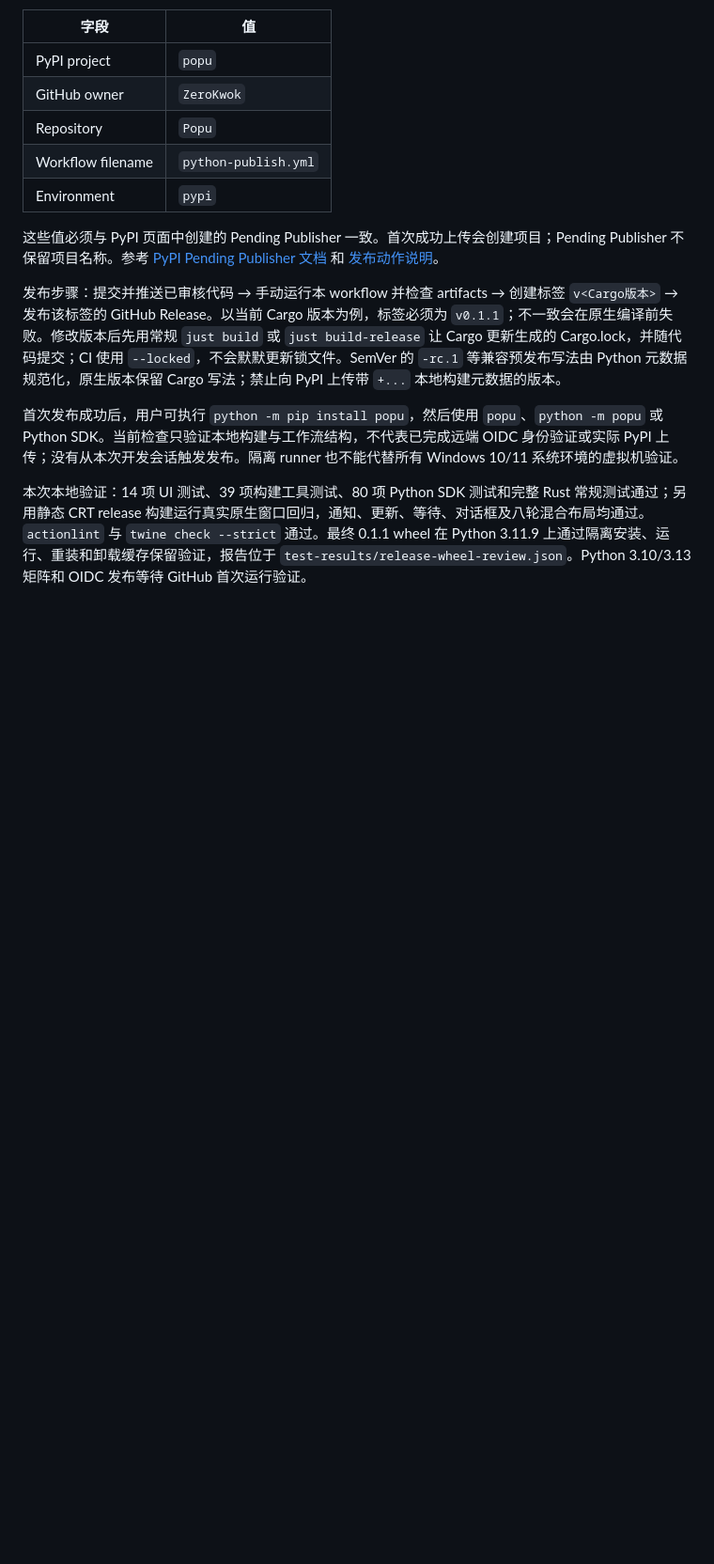
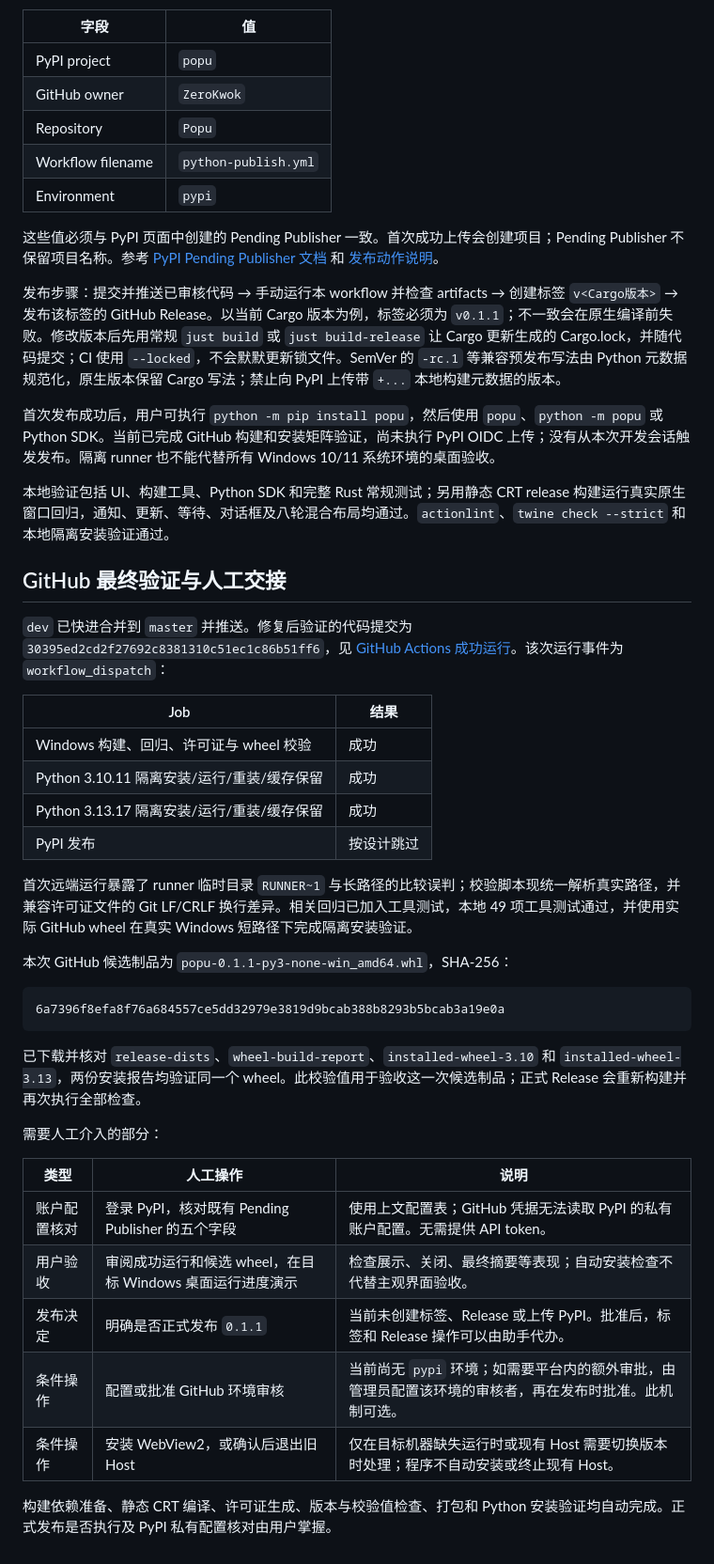
Before and after one commit to ZeroKwok/Popu, a Markdown page: docs/python-distribution.md, the part around one of its changes. Shown at 94% size. Rendered like a GitHub page; blank space fills up the shorter version.

Commit message:
docs(release): 记录 GitHub 验证结果与人工发布交接

````diff
--- a/docs/python-distribution.md
+++ b/docs/python-distribution.md
@@ -116,6 +116,39 @@ Windows 上，在 CLI 启动后台 Host 之前以及显式运行 `host run` 之
 
 发布步骤：提交并推送已审核代码 → 手动运行本 workflow 并检查 artifacts → 创建标签 `v<Cargo版本>` → 发布该标签的 GitHub Release。以当前 Cargo 版本为例，标签必须为 `v0.1.1`；不一致会在原生编译前失败。修改版本后先用常规 `just build` 或 `just build-release` 让 Cargo 更新生成的 Cargo.lock，并随代码提交；CI 使用 `--locked`，不会默默更新锁文件。SemVer 的 `-rc.1` 等兼容预发布写法由 Python 元数据规范化，原生版本保留 Cargo 写法；禁止向 PyPI 上传带 `+...` 本地构建元数据的版本。
 
-首次发布成功后，用户可执行 `python -m pip install popu`，然后使用 `popu`、`python -m popu` 或 Python SDK。当前检查只验证本地构建与工作流结构，不代表已完成远端 OIDC 身份验证或实际 PyPI 上传；没有从本次开发会话触发发布。隔离 runner 也不能代替所有 Windows 10/11 系统环境的虚拟机验证。
+首次发布成功后，用户可执行 `python -m pip install popu`，然后使用 `popu`、`python -m popu` 或 Python SDK。当前已完成 GitHub 构建和安装矩阵验证，尚未执行 PyPI OIDC 上传；没有从本次开发会话触发发布。隔离 runner 也不能代替所有 Windows 10/11 系统环境的桌面验收。
 
-本次本地验证：14 项 UI 测试、39 项构建工具测试、80 项 Python SDK 测试和完整 Rust 常规测试通过；另用静态 CRT release 构建运行真实原生窗口回归，通知、更新、等待、对话框及八轮混合布局均通过。`actionlint` 与 `twine check --strict` 通过。最终 0.1.1 wheel 在 Python 3.11.9 上通过隔离安装、运行、重装和卸载缓存保留验证，报告位于 `test-results/release-wheel-review.json`。Python 3.10/3.13 矩阵和 OIDC 发布等待 GitHub 首次运行验证。
+本地验证包括 UI、构建工具、Python SDK 和完整 Rust 常规测试；另用静态 CRT release 构建运行真实原生窗口回归，通知、更新、等待、对话框及八轮混合布局均通过。`actionlint`、`twine check --strict` 和本地隔离安装验证通过。
+
+## GitHub 最终验证与人工交接
+
+`dev` 已快进合并到 `master` 并推送。修复后验证的代码提交为 `30395ed2cd2f27692c8381310c51ec1c86b51ff6`，见 [GitHub Actions 成功运行](https://github.com/ZeroKwok/Popu/actions/runs/41771829903)。该次运行事件为 `workflow_dispatch`：
+
+| Job | 结果 |
+| --- | --- |
+| Windows 构建、回归、许可证与 wheel 校验 | 成功 |
+| Python 3.10.11 隔离安装/运行/重装/缓存保留 | 成功 |
+| Python 3.13.17 隔离安装/运行/重装/缓存保留 | 成功 |
+| PyPI 发布 | 按设计跳过 |
+
+首次远端运行暴露了 runner 临时目录 `RUNNER~1` 与长路径的比较误判；校验脚本现统一解析真实路径，并兼容许可证文件的 Git LF/CRLF 换行差异。相关回归已加入工具测试，本地 49 项工具测试通过，并使用实际 GitHub wheel 在真实 Windows 短路径下完成隔离安装验证。
+
+本次 GitHub 候选制品为 `popu-0.1.1-py3-none-win_amd64.whl`，SHA-256：
+
+```text
+6a7396f8efa8f76a684557ce5dd32979e3819d9bcab388b8293b5bcab3a19e0a
+```
+
+已下载并核对 `release-dists`、`wheel-build-report`、`installed-wheel-3.10` 和 `installed-wheel-3.13`，两份安装报告均验证同一个 wheel。此校验值用于验收这一次候选制品；正式 Release 会重新构建并再次执行全部检查。
+
+需要人工介入的部分：
+
+| 类型 | 人工操作 | 说明 |
+| --- | --- | --- |
+| 账户配置核对 | 登录 PyPI，核对既有 Pending Publisher 的五个字段 | 使用上文配置表；GitHub 凭据无法读取 PyPI 的私有账户配置。无需提供 API token。 |
+| 用户验收 | 审阅成功运行和候选 wheel，在目标 Windows 桌面运行进度演示 | 检查展示、关闭、最终摘要等表现；自动安装检查不代替主观界面验收。 |
+| 发布决定 | 明确是否正式发布 `0.1.1` | 当前未创建标签、Release 或上传 PyPI。批准后，标签和 Release 操作可以由助手代办。 |
+| 条件操作 | 配置或批准 GitHub 环境审核 | 当前尚无 `pypi` 环境；如需要平台内的额外审批，由管理员配置该环境的审核者，再在发布时批准。此机制可选。 |
+| 条件操作 | 安装 WebView2，或确认后退出旧 Host | 仅在目标机器缺失运行时或现有 Host 需要切换版本时处理；程序不自动安装或终止现有 Host。 |
+
+构建依赖准备、静态 CRT 编译、许可证生成、版本与校验值检查、打包和 Python 安装验证均自动完成。正式发布是否执行及 PyPI 私有配置核对由用户掌握。
````
Also changed, not shown: other parts of docs/python-distribution.md (+2 -2 lines).
